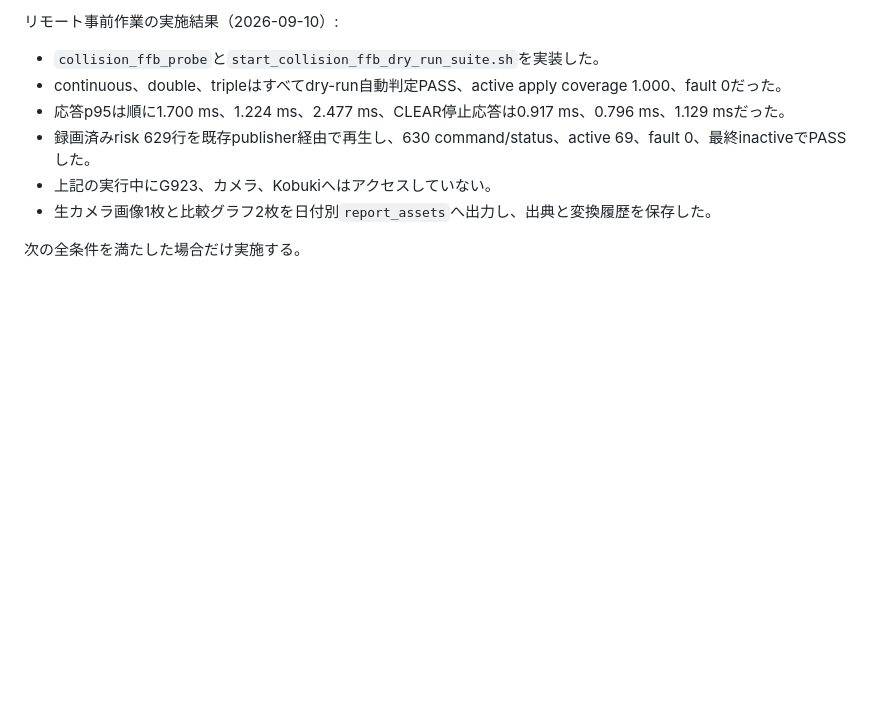
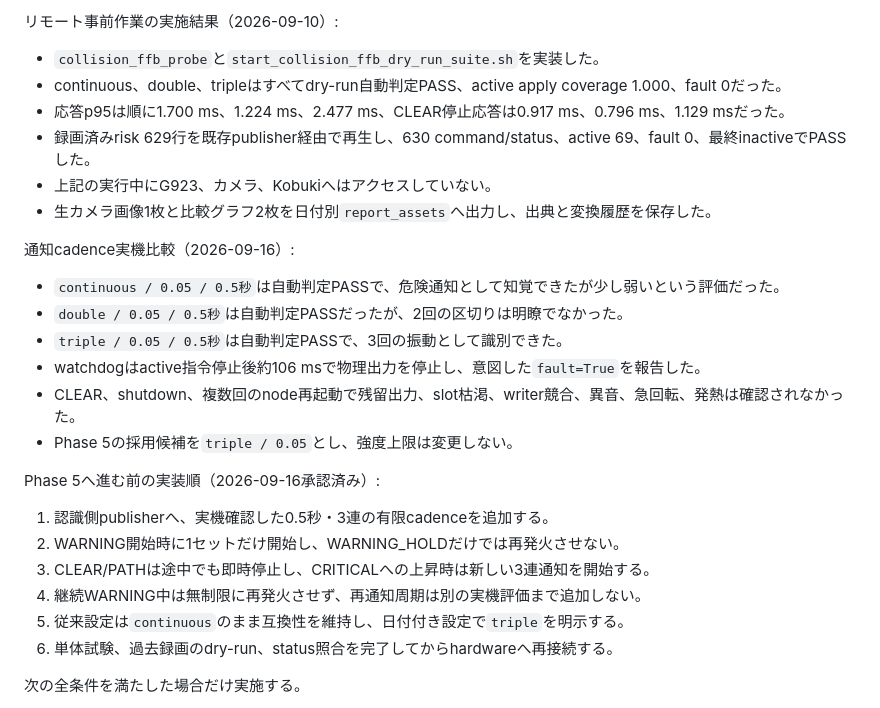
Before and after one commit to x23099/FFB_feedback_control, a Markdown page: implementation_plan.md, the part around the change. Rendered like a GitHub page; blank space fills up the shorter version.

Commit message:
3連FFB実機比較結果とPhase 5手順を反映

```diff
--- a/implementation_plan.md
+++ b/implementation_plan.md
@@ -391,6 +391,24 @@ G923のeffectはファイルディスクリプタごとに所有される一方
 - 上記の実行中にG923、カメラ、Kobukiへはアクセスしていない。
 - 生カメラ画像1枚と比較グラフ2枚を日付別`report_assets`へ出力し、出典と変換履歴を保存した。
 
+通知cadence実機比較（2026-09-16）:
+
+- `continuous / 0.05 / 0.5秒`は自動判定PASSで、危険通知として知覚できたが少し弱いという評価だった。
+- `double / 0.05 / 0.5秒`は自動判定PASSだったが、2回の区切りは明瞭でなかった。
+- `triple / 0.05 / 0.5秒`は自動判定PASSで、3回の振動として識別できた。
+- watchdogはactive指令停止後約106 msで物理出力を停止し、意図した`fault=True`を報告した。
+- CLEAR、shutdown、複数回のnode再起動で残留出力、slot枯渇、writer競合、異音、急回転、発熱は確認されなかった。
+- Phase 5の採用候補を`triple / 0.05`とし、強度上限は変更しない。
+
+Phase 5へ進む前の実装順（2026-09-16承認済み）:
+
+1. 認識側publisherへ、実機確認した0.5秒・3連の有限cadenceを追加する。
+2. WARNING開始時に1セットだけ開始し、WARNING_HOLDだけでは再発火させない。
+3. CLEAR/PATHは途中でも即時停止し、CRITICALへの上昇時は新しい3連通知を開始する。
+4. 継続WARNING中は無制限に再発火させず、再通知周期は別の実機評価まで追加しない。
+5. 従来設定は`continuous`のまま互換性を維持し、日付付き設定で`triple`を明示する。
+6. 単体試験、過去録画のdry-run、status照合を完了してからhardwareへ再接続する。
+
 次の全条件を満たした場合だけ実施する。
 
 1. G923を机へ固定し、周囲から手、物、ケーブルを退避する。
```
